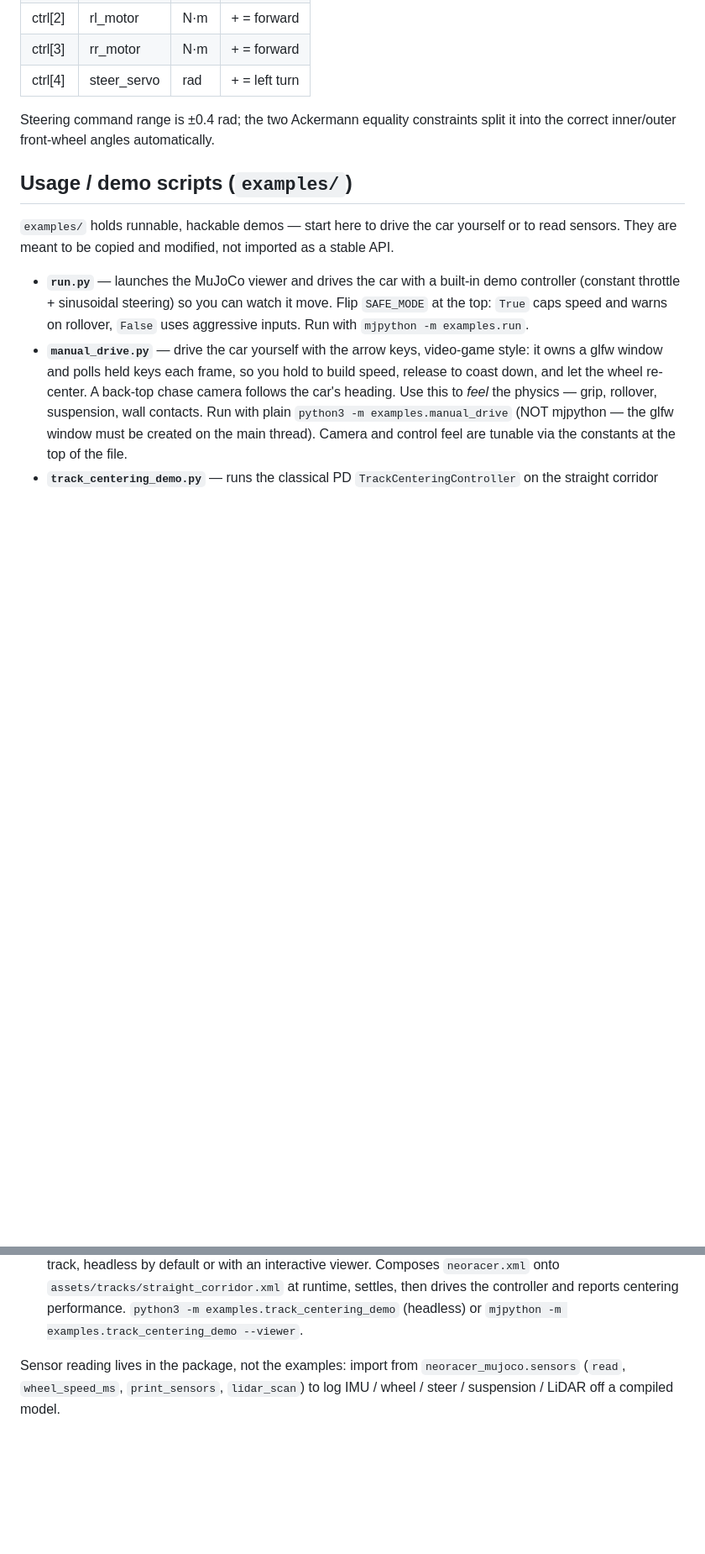
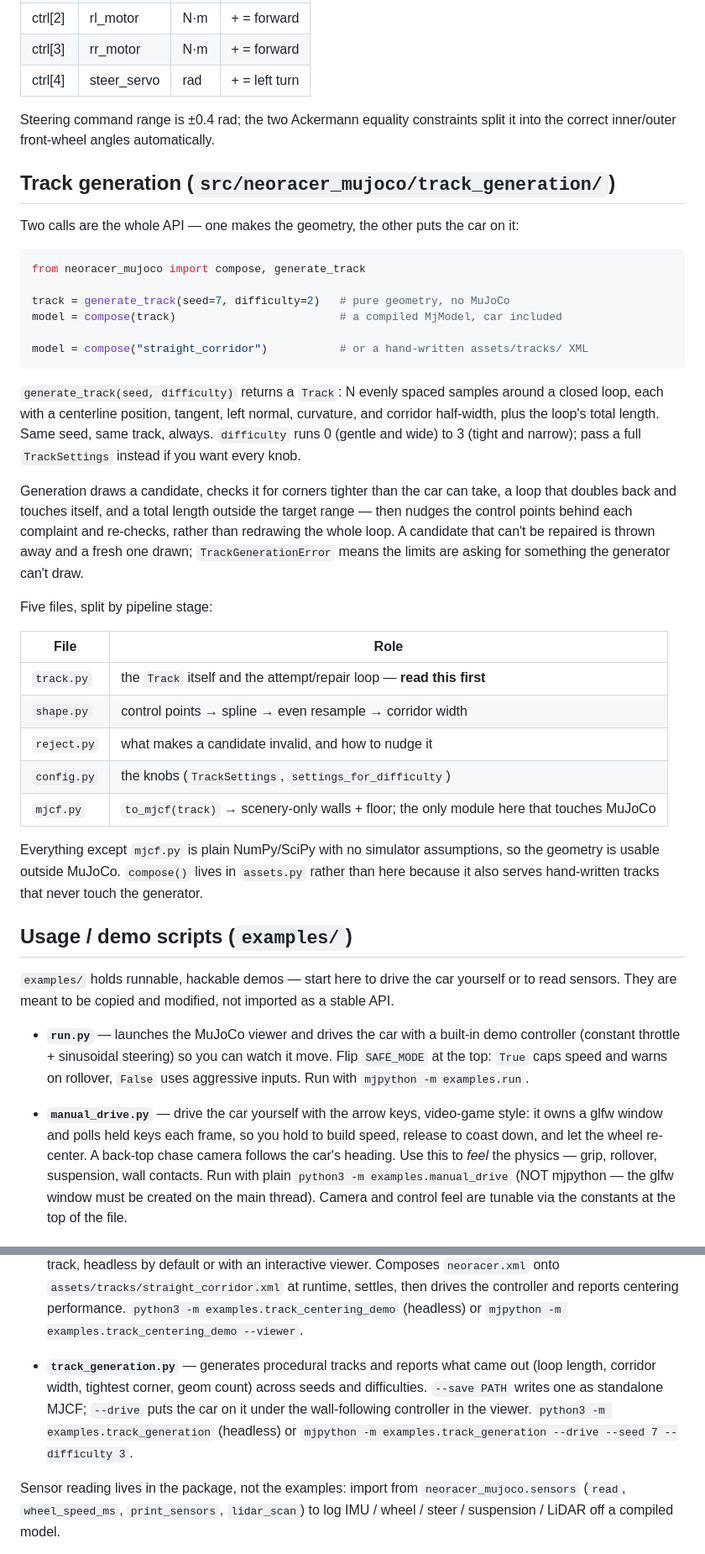
Before and after one commit to Neobotics-Foundation-Inc/neoracer-mujoco, a Markdown page: README.md, 2 parts joined by grey strips. Shown at 84% size. Rendered like a GitHub page; blank space fills up the shorter version.

Commit message:
docs(readme): document track generation
The README lists the directory layout, the examples, and the validation suite by
name, and none of them mentioned track generation. Adds a section covering the
generate_track/compose API, what a Track holds, the attempt/repair loop, and the
role of each of the five files, plus the matching entries in the layout tree, the
examples list, and the validation list.

Co-Authored-By: Claude Opus 5 <noreply@anthropic.com>

````diff
--- a/README.md
+++ b/README.md
@@ -96,6 +98,46 @@ python3 -m pytest validation/ -v
 Steering command range is ±0.4 rad; the two Ackermann equality constraints split
 it into the correct inner/outer front-wheel angles automatically.
 
+## Track generation (`src/neoracer_mujoco/track_generation/`)
+
+Two calls are the whole API — one makes the geometry, the other puts the car on it:
+
+```python
+from neoracer_mujoco import compose, generate_track
+
+track = generate_track(seed=7, difficulty=2)   # pure geometry, no MuJoCo
+model = compose(track)                         # a compiled MjModel, car included
+
+model = compose("straight_corridor")           # or a hand-written assets/tracks/ XML
+```
+
+`generate_track(seed, difficulty)` returns a `Track`: N evenly spaced samples
+around a closed loop, each with a centerline position, tangent, left normal,
+curvature, and corridor half-width, plus the loop's total length. Same seed, same
+track, always. `difficulty` runs 0 (gentle and wide) to 3 (tight and narrow); pass
+a full `TrackSettings` instead if you want every knob.
+
+Generation draws a candidate, checks it for corners tighter than the car can take,
+a loop that doubles back and touches itself, and a total length outside the target
+range — then nudges the control points behind each complaint and re-checks, rather
+than redrawing the whole loop. A candidate that can't be repaired is thrown away
+and a fresh one drawn; `TrackGenerationError` means the limits are asking for
+something the generator can't draw.
+
+Five files, split by pipeline stage:
+
+| File | Role |
+|---|---|
+| `track.py` | the `Track` itself and the attempt/repair loop — **read this first** |
+| `shape.py` | control points → spline → even resample → corridor width |
+| `reject.py` | what makes a candidate invalid, and how to nudge it |
+| `config.py` | the knobs (`TrackSettings`, `settings_for_difficulty`) |
+| `mjcf.py` | `to_mjcf(track)` → scenery-only walls + floor; the only module here that touches MuJoCo |
+
+Everything except `mjcf.py` is plain NumPy/SciPy with no simulator assumptions, so
+the geometry is usable outside MuJoCo. `compose()` lives in `assets.py` rather than
+here because it also serves hand-written tracks that never touch the generator.
+
 ## Usage / demo scripts (`examples/`)
 
 `examples/` holds runnable, hackable demos — start here to drive the car yourself
@@ -119,6 +161,13 @@ stable API.
   runtime, settles, then drives the controller and reports centering performance.
   `python3 -m examples.track_centering_demo` (headless) or
   `mjpython -m examples.track_centering_demo --viewer`.
+
+- **`track_generation.py`** — generates procedural tracks and reports what came
+  out (loop length, corridor width, tightest corner, geom count) across seeds and
+  difficulties. `--save PATH` writes one as standalone MJCF; `--drive` puts the car
+  on it under the wall-following controller in the viewer.
+  `python3 -m examples.track_generation` (headless) or
+  `mjpython -m examples.track_generation --drive --seed 7 --difficulty 3`.
 
 Sensor reading lives in the package, not the examples: import from
 `neoracer_mujoco.sensors` (`read`, `wheel_speed_ms`, `print_sensors`,
````
Also changed, not shown: other parts of README.md (+10 -3 lines).
